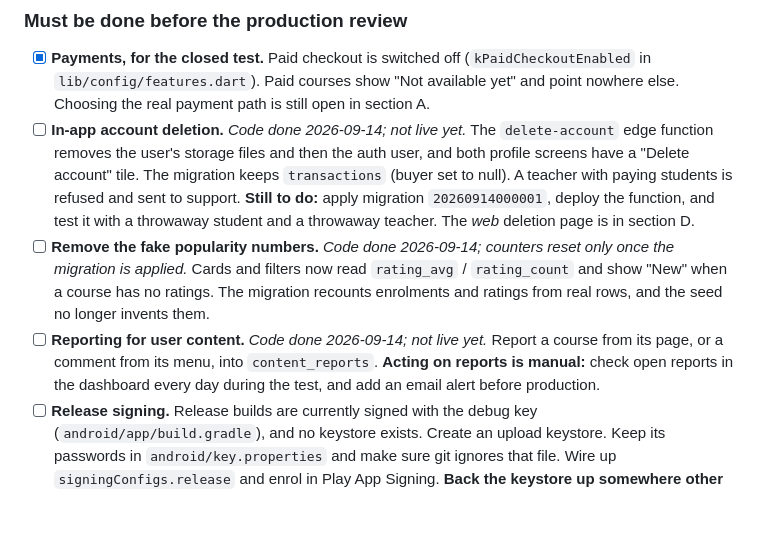
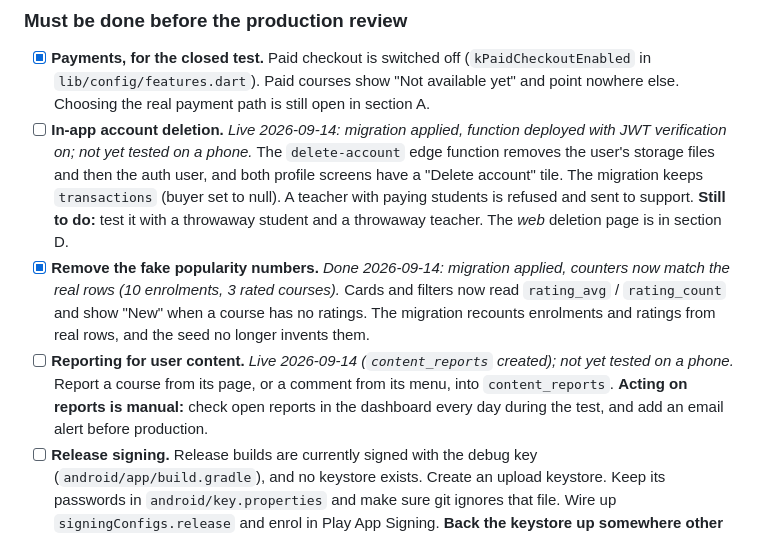
Before and after one commit to Usmandankama/padi_learn, a Markdown page: docs/LAUNCH_ANDROID.md, the part around the change. Drawn GitHub-style; blank space fills up the shorter version.

Commit message:
Mark the deletion, counters and reporting launch items as live
Co-Authored-By: Claude Opus 5 <noreply@anthropic.com>

```diff
--- a/docs/LAUNCH_ANDROID.md
+++ b/docs/LAUNCH_ANDROID.md
@@ -72,9 +72,9 @@ Most of the code work in section B can happen during step 7.
 ### Must be done before the production review
 
 - [x] **Payments, for the closed test.** Paid checkout is switched off (`kPaidCheckoutEnabled` in `lib/config/features.dart`). Paid courses show "Not available yet" and point nowhere else. Choosing the real payment path is still open in section A.
-- [ ] **In-app account deletion.** *Code done 2026-09-14; not live yet.* The `delete-account` edge function removes the user's storage files and then the auth user, and both profile screens have a "Delete account" tile. The migration keeps `transactions` (buyer set to null). A teacher with paying students is refused and sent to support. **Still to do:** apply migration `20260914000001`, deploy the function, and test it with a throwaway student and a throwaway teacher. The *web* deletion page is in section D.
-- [ ] **Remove the fake popularity numbers.** *Code done 2026-09-14; counters reset only once the migration is applied.* Cards and filters now read `rating_avg` / `rating_count` and show "New" when a course has no ratings. The migration recounts enrolments and ratings from real rows, and the seed no longer invents them.
-- [ ] **Reporting for user content.** *Code done 2026-09-14; not live yet.* Report a course from its page, or a comment from its menu, into `content_reports`. **Acting on reports is manual:** check open reports in the dashboard every day during the test, and add an email alert before production.
+- [ ] **In-app account deletion.** *Live 2026-09-14: migration applied, function deployed with JWT verification on; not yet tested on a phone.* The `delete-account` edge function removes the user's storage files and then the auth user, and both profile screens have a "Delete account" tile. The migration keeps `transactions` (buyer set to null). A teacher with paying students is refused and sent to support. **Still to do:** test it with a throwaway student and a throwaway teacher. The *web* deletion page is in section D.
+- [x] **Remove the fake popularity numbers.** *Done 2026-09-14: migration applied, counters now match the real rows (10 enrolments, 3 rated courses).* Cards and filters now read `rating_avg` / `rating_count` and show "New" when a course has no ratings. The migration recounts enrolments and ratings from real rows, and the seed no longer invents them.
+- [ ] **Reporting for user content.** *Live 2026-09-14 (`content_reports` created); not yet tested on a phone.* Report a course from its page, or a comment from its menu, into `content_reports`. **Acting on reports is manual:** check open reports in the dashboard every day during the test, and add an email alert before production.
 - [ ] **Release signing.** Release builds are currently signed with the debug key (`android/app/build.gradle`), and no keystore exists. Create an upload keystore. Keep its passwords in `android/key.properties` and make sure git ignores that file. Wire up `signingConfigs.release` and enrol in Play App Signing. **Back the keystore up somewhere other than this laptop.**
 - [ ] **Password reset, end to end.** Add `padilearn://reset-callback` under Supabase's Redirect URLs, then test the whole flow on a real phone.
 - [ ] **Help & Support.** It currently shows a "coming soon" message. Point it at a real contact; an email link is enough.
```
